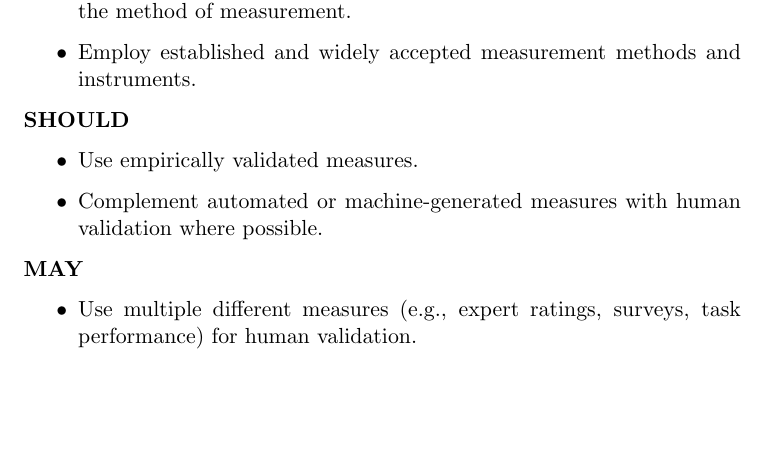
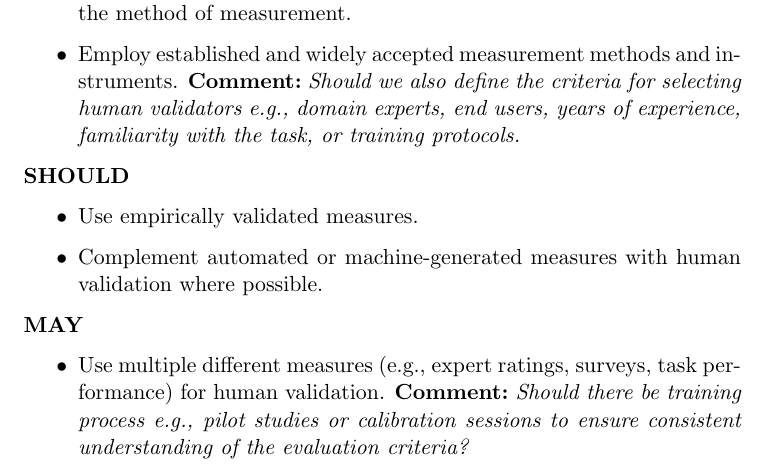
Before and after one commit to se-uhd/llm-guidelines-website, a LaTeX document (guidelines/_sources/06_use-human-validation.tex): part of page 3 of 5, cut so that both start at the same text, the shorter picture padded with empty space. Compiled offline with pdfLaTeX.

Commit message:
review on 06_use-human-validation.tex

```diff
--- a/guidelines/_sources/06_use-human-validation.tex
+++ b/guidelines/_sources/06_use-human-validation.tex
@@ -67,7 +67,7 @@ These guidelines apply to any study type that incorporates human validation.
 \begin{itemize}
     \item Clearly define the construct measured through human validation.
     \item Describe how the construct is operationalized in the study, specifying the method of measurement.
-    \item Employ established and widely accepted measurement methods and instruments.
+    \item Employ established and widely accepted measurement methods and instruments. \comment{Should we also define the criteria for selecting human validators e.g., domain experts, end users, years of experience, familiarity with the task, or training protocols. }
 \end{itemize}
 
 \textbf{SHOULD}
@@ -78,7 +78,7 @@ These guidelines apply to any study type that incorporates human validation.
 
 \textbf{MAY}
 \begin{itemize}
-    \item Use multiple different measures (e.g., expert ratings, surveys, task performance) for human validation.
+    \item Use multiple different measures (e.g., expert ratings, surveys, task performance) for human validation. \comment{Should there be training process e.g., pilot studies or calibration sessions to ensure consistent understanding of the evaluation criteria?}
 \end{itemize}
 
 \subsubsection{References}
```
